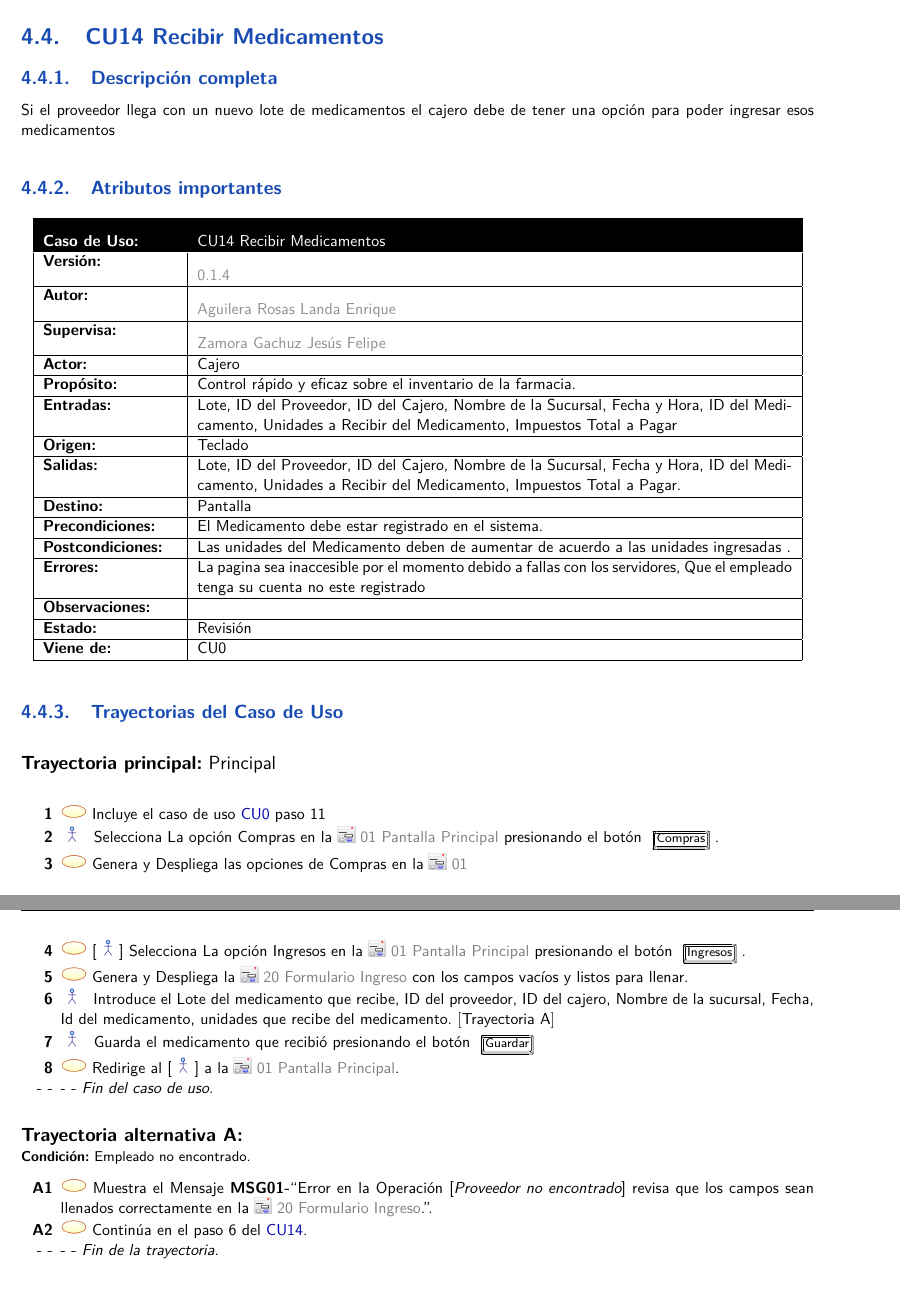
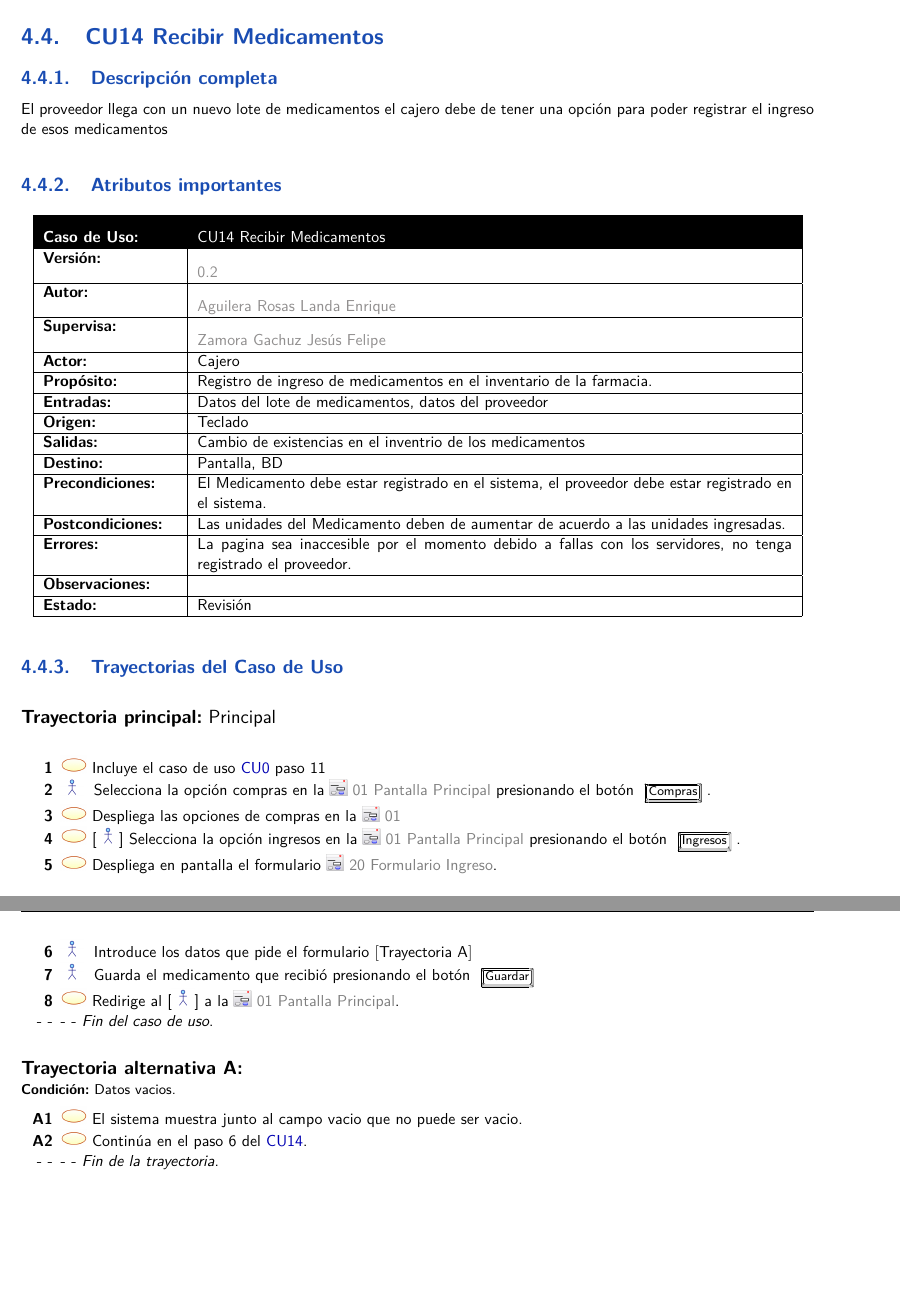
Before and after one commit to enriqueAguilera/PROYECTO-ADOO, a LaTeX thesis (Principal.tex, which reads cu/cu14.tex): two parts of pages 39 and 40 of 45, joined at a grey line, cut so that both start at the same text. Compiled offline with pdfLaTeX.

Commit message:
revicion 1
Ya lo revise

```diff
--- a/cu/cu14.tex
+++ b/cu/cu14.tex
@@ -1,38 +1,37 @@
 \begin{UseCase}{CU14}{Recibir Medicamentos}{
-		Si el proveedor llega con un nuevo lote de medicamentos el cajero debe de tener una opción para poder ingresar esos medicamentos
+		El proveedor llega con un nuevo lote de medicamentos el cajero debe de tener una opción para poder registrar el ingreso de esos medicamentos
 	}
-		\UCitem{Versión}{\color{Gray}0.1.4}
+		\UCitem{Versión}{\color{Gray}0.2}
 		\UCitem{Autor}{\color{Gray}Aguilera Rosas Landa Enrique}
 		\UCitem{Supervisa}{\color{Gray}Zamora Gachuz Jesús Felipe}
 		\UCitem{Actor}{Cajero}
-		\UCitem{Propósito}{Control rápido y eficaz sobre el inventario de la farmacia.}
-		\UCitem{Entradas}{Lote, ID del Proveedor,  ID del Cajero, Nombre de la Sucursal, Fecha y Hora, ID del Medicamento, Unidades a Recibir del Medicamento, Impuestos Total a Pagar}
+		\UCitem{Propósito}{Registro de ingreso de medicamentos en el  inventario de la farmacia.}
+		\UCitem{Entradas}{Datos del lote de medicamentos, datos del proveedor}
 		\UCitem{Origen}{Teclado}
-		\UCitem{Salidas}{Lote, ID del Proveedor,  ID del Cajero, Nombre de la Sucursal, Fecha y Hora, ID del Medicamento, Unidades a Recibir del Medicamento, Impuestos Total a Pagar.}
-		\UCitem{Destino}{Pantalla}
-		\UCitem{Precondiciones}{El Medicamento debe estar registrado en el sistema.}
-		\UCitem{Postcondiciones}{Las unidades del Medicamento deben de aumentar de acuerdo a las unidades ingresadas .}
-		\UCitem{Errores}{La pagina sea inaccesible por el momento debido a fallas con los servidores, Que el empleado tenga su cuenta no este registrado}
+		\UCitem{Salidas}{Cambio de existencias en el inventrio de los medicamentos}
+		\UCitem{Destino}{Pantalla, BD}
+		\UCitem{Precondiciones}{El Medicamento debe estar registrado en el sistema, el proveedor debe estar registrado en el sistema.}
+		\UCitem{Postcondiciones}{Las unidades del Medicamento deben de aumentar de acuerdo a las unidades ingresadas.}
+		\UCitem{Errores}{La pagina sea inaccesible por el momento debido a fallas con los servidores, no tenga registrado el proveedor.}
 		\UCitem{Observaciones}{}
 		\UCitem{Estado}{Revisión}
-		\UCitem{Viene de}{CU0}
 	\end{UseCase}
 %--------------------------------------
 	\begin{UCtrayectoria}{Principal}
 		\UCpaso Incluye el caso de uso \UCref{CU0} paso 11
-		\UCpaso[\UCactor] Selecciona La opción Compras en la \IUref{01}{Pantalla Principal} presionando el botón \IUbutton{Compras}.
-		\UCpaso Genera y Despliega las opciones de Compras en la \IUref{01}
-		\UCpaso [\UCactor] Selecciona La opción Ingresos en la \IUref{01}{Pantalla Principal} presionando el botón \IUbutton{Ingresos}.
-		\UCpaso Genera y Despliega la \IUref{20}{Formulario Ingreso} con los campos vacíos y listos para llenar.
-		\UCpaso[\UCactor] Introduce el Lote del medicamento que recibe, ID del proveedor, ID del cajero, Nombre de la sucursal, Fecha, Id del medicamento, unidades que recibe del medicamento. \Trayref{A}
+		\UCpaso[\UCactor] Selecciona la opción compras en la \IUref{01}{Pantalla Principal} presionando el botón \IUbutton{Compras}.
+		\UCpaso Despliega las opciones de compras en la \IUref{01}
+		\UCpaso [\UCactor] Selecciona la opción ingresos en la \IUref{01}{Pantalla Principal} presionando el botón \IUbutton{Ingresos}.
+		\UCpaso Despliega en pantalla el formulario \IUref{20}{Formulario Ingreso}.
+		\UCpaso [\UCactor] Introduce los datos que pide el formulario \Trayref{A}
 		\UCpaso[\UCactor] Guarda el medicamento que recibió presionando el botón \IUbutton{Guardar}
 		\UCpaso Redirige al [\UCactor] a la  \IUref{01}{Pantalla Principal}.
 	\end{UCtrayectoria}
 
 
 %-------------------------------------------------------------------------
-\begin{UCtrayectoriaA}{A}{Empleado no encontrado.}
-			\UCpaso Muestra el Mensaje {\bf MSG01-}``Error en la Operación [{\em Proveedor no encontrado}] revisa que los campos sean llenados correctamente en la \IUref{20}{Formulario Ingreso}.''.
+\begin{UCtrayectoriaA}{A}{Datos vacios.}
+			\UCpaso El sistema muestra junto al campo vacio que no puede ser vacio.
 			\UCpaso Continúa en el paso 6 del \UCref{CU14}.
 		\end{UCtrayectoriaA}
 %-------------------------------------------------------------------------
```
